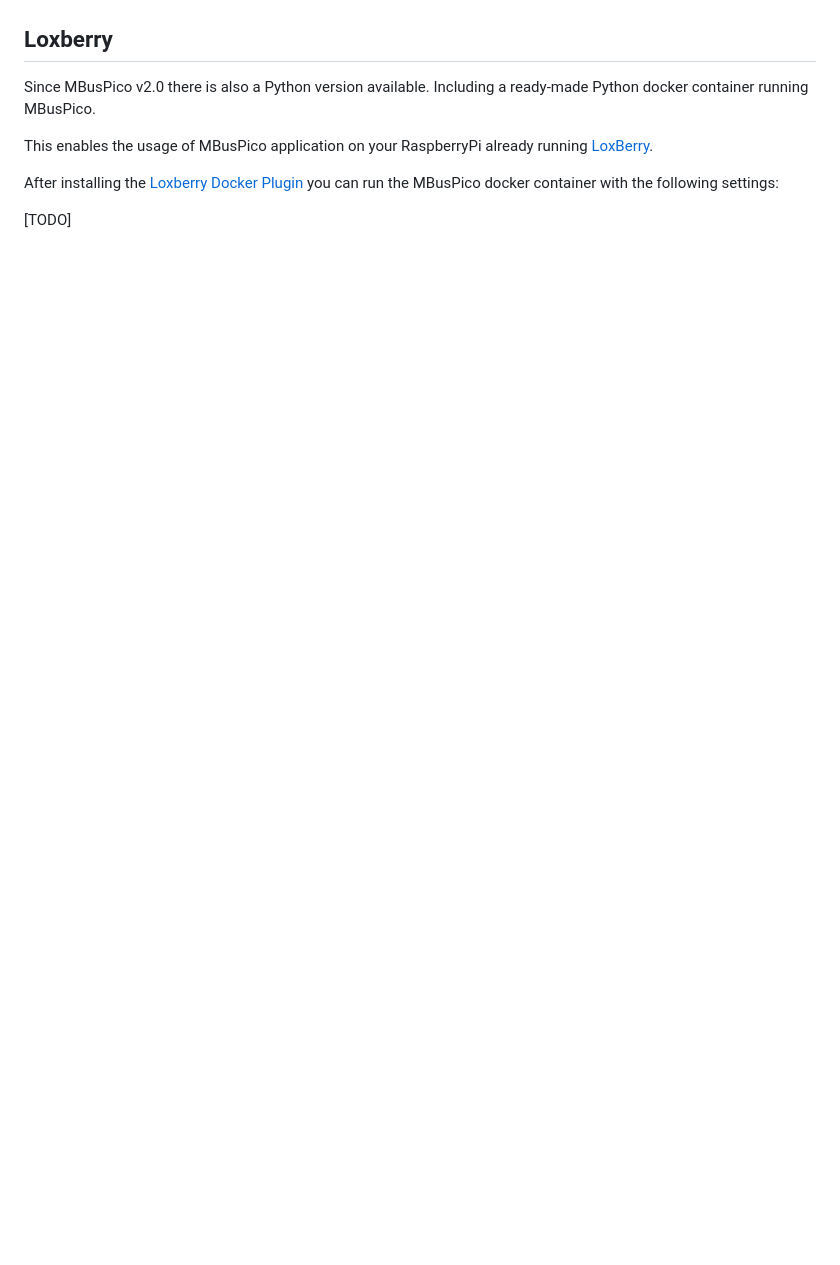
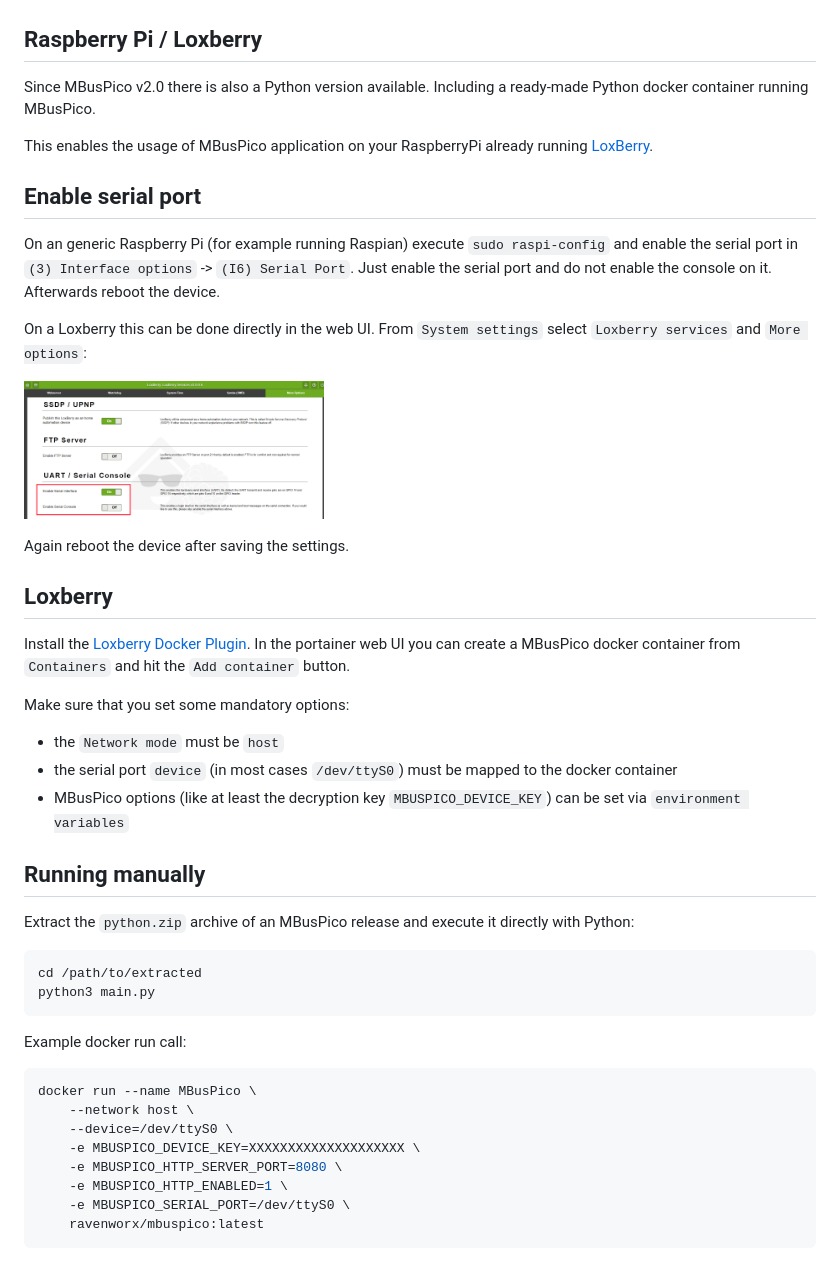
Before and after one commit to raven-worx/MBusPico, a Markdown page: loxone/README.md, the part around the change. Rendered like a GitHub page; pictures changed too: loxone/loxberry_enable_serialport.png; blank space fills up the shorter version.

````diff
--- a/loxone/README.md
+++ b/loxone/README.md
@@ -9,12 +9,51 @@ Visualization in Loxone App:
 
 [<img src="app.png?raw=true" width="200"/>](app.png?raw=true)
 
-## Loxberry
+## Raspberry Pi / Loxberry
 
 Since MBusPico v2.0 there is also a Python version available. Including a ready-made Python docker container running MBusPico.
 
 This enables the usage of MBusPico application on your RaspberryPi already running [LoxBerry](https://github.com/mschlenstedt/Loxberry).
 
-After installing the [Loxberry Docker Plugin](https://wiki.loxberry.de/plugins/docker/start) you can run the MBusPico docker container with the following settings:
+## Enable serial port
 
-[TODO]
+On an generic Raspberry Pi (for example running Raspian) execute  `sudo raspi-config` and enable the serial port in
+`(3) Interface options` -> `(I6) Serial Port`. Just enable the serial port and do not enable the console on it.
+Afterwards reboot the device.
+
+On a Loxberry this can be done directly in the web UI. From `System settings` select `Loxberry services` and `More options`:
+
+[<img src="loxberry_enable_serialport.png?raw=true" width="300"/>](loxberry_enable_serialport.png?raw=true)
+
+Again reboot the device after saving the settings.
+
+## Loxberry
+
+Install the [Loxberry Docker Plugin](https://wiki.loxberry.de/plugins/docker/start). In the portainer web UI you can create
+a MBusPico docker container from `Containers` and hit the `Add container` button.
+
+Make sure that you set some mandatory options:
+
+* the `Network mode` must be `host`
+* the serial port `device` (in most cases `/dev/ttyS0`) must be mapped to the docker container
+* MBusPico options (like at least the decryption key `MBUSPICO_DEVICE_KEY`) can be set via `environment variables`
+
+## Running manually
+
+Extract the `python.zip` archive of an MBusPico release and execute it directly with Python:
+```sh
+cd /path/to/extracted
+python3 main.py
+```
+
+Example docker run call:
+```sh
+docker run --name MBusPico \
+	--network host \
+	--device=/dev/ttyS0 \
+	-e MBUSPICO_DEVICE_KEY=XXXXXXXXXXXXXXXXXXXX \
+	-e MBUSPICO_HTTP_SERVER_PORT=8080 \
+	-e MBUSPICO_HTTP_ENABLED=1 \
+	-e MBUSPICO_SERIAL_PORT=/dev/ttyS0 \
+	ravenworx/mbuspico:latest
+```
````
Also changed, not shown: 2 other files.
